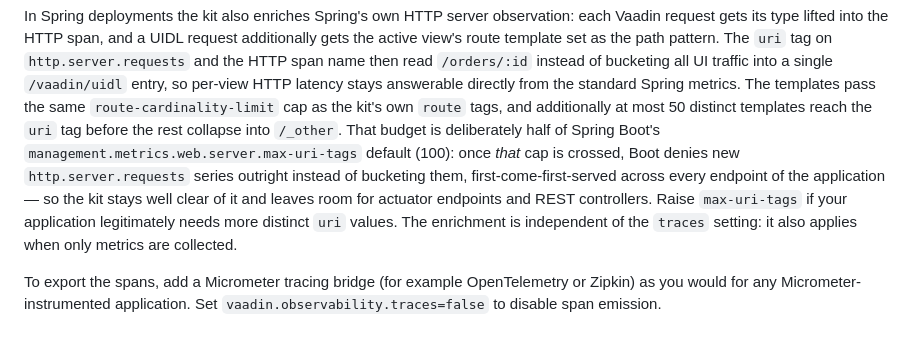
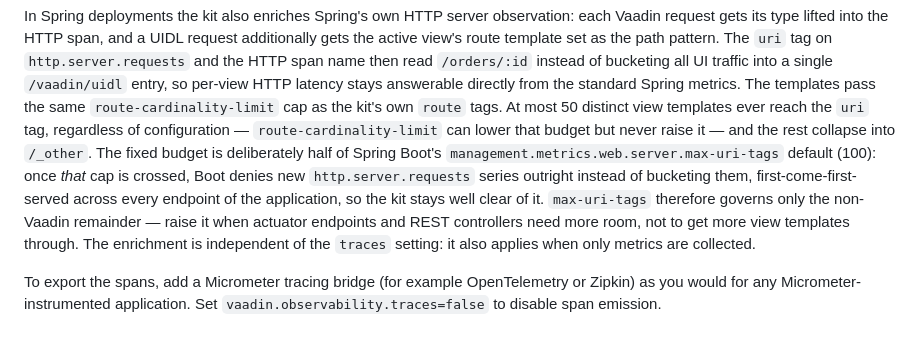
Before and after one commit to vaadin/observability-kit, a Markdown page: README.md, the part around the change. Rendered like a GitHub page.

Commit message:
docs: state the uri template budget is a fixed ceiling
Per review: the previous wording suggested raising max-uri-tags could
admit more view templates. HTTP_URI_ROUTE_LIMIT is a hard ceiling and
route-cardinality-limit can only lower the uri budget, so at most 50
templates ever reach the uri tag regardless of configuration, and
max-uri-tags governs only the non-Vaadin remainder. The README now
says exactly that.

```diff
--- a/README.md
+++ b/README.md
@@ -425,16 +425,18 @@ pattern. The `uri` tag on `http.server.requests` and the HTTP span name then
 read `/orders/:id` instead of bucketing all UI traffic into a single
 `/vaadin/uidl` entry, so per-view HTTP latency stays answerable directly from
 the standard Spring metrics. The templates pass the same
-`route-cardinality-limit` cap as the kit's own `route` tags, and additionally
-at most 50 distinct templates reach the `uri` tag before the rest collapse into
-`/_other`. That budget is deliberately half of Spring Boot's
-`management.metrics.web.server.max-uri-tags` default (100): once *that* cap is
-crossed, Boot denies new `http.server.requests` series outright instead of
-bucketing them, first-come-first-served across every endpoint of the
-application — so the kit stays well clear of it and leaves room for actuator
-endpoints and REST controllers. Raise `max-uri-tags` if your application
-legitimately needs more distinct `uri` values. The enrichment is independent of
-the `traces` setting: it also applies when only metrics are collected.
+`route-cardinality-limit` cap as the kit's own `route` tags. At most 50
+distinct view templates ever reach the `uri` tag, regardless of configuration —
+`route-cardinality-limit` can lower that budget but never raise it — and the
+rest collapse into `/_other`. The fixed budget is deliberately half of Spring
+Boot's `management.metrics.web.server.max-uri-tags` default (100): once *that*
+cap is crossed, Boot denies new `http.server.requests` series outright instead
+of bucketing them, first-come-first-served across every endpoint of the
+application, so the kit stays well clear of it. `max-uri-tags` therefore
+governs only the non-Vaadin remainder — raise it when actuator endpoints and
+REST controllers need more room, not to get more view templates through. The
+enrichment is independent of the `traces` setting: it also applies when only
+metrics are collected.
 
 To export the spans, add a Micrometer tracing bridge (for example OpenTelemetry or
 Zipkin) as you would for any Micrometer-instrumented application. Set
```
